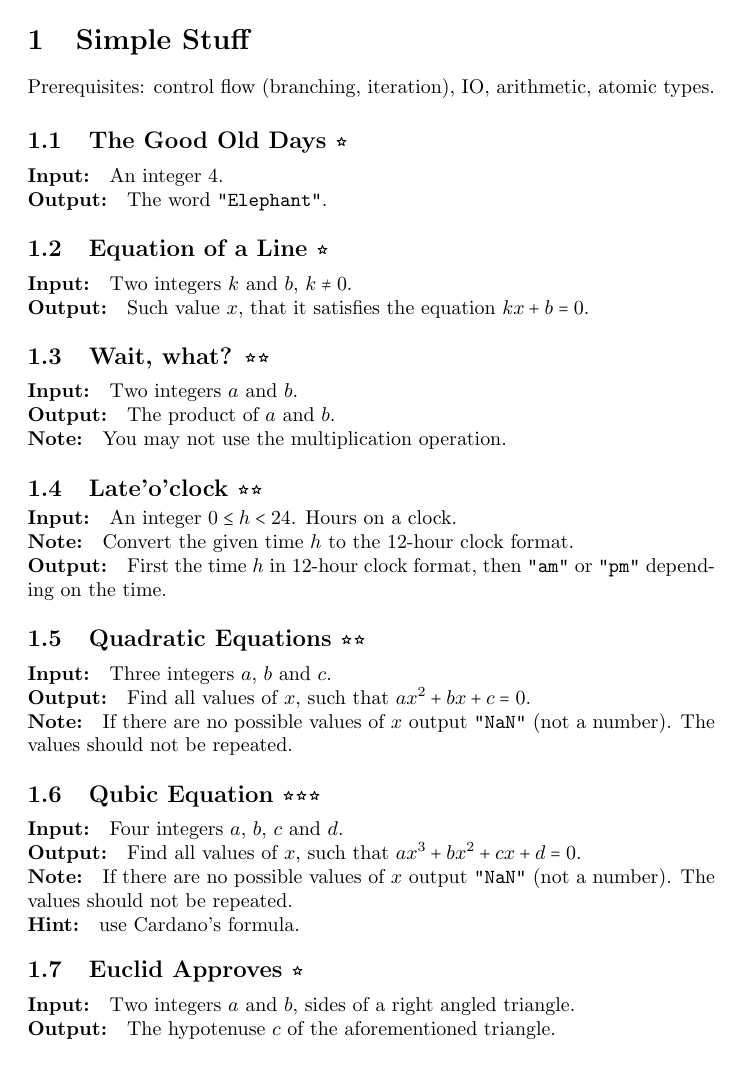
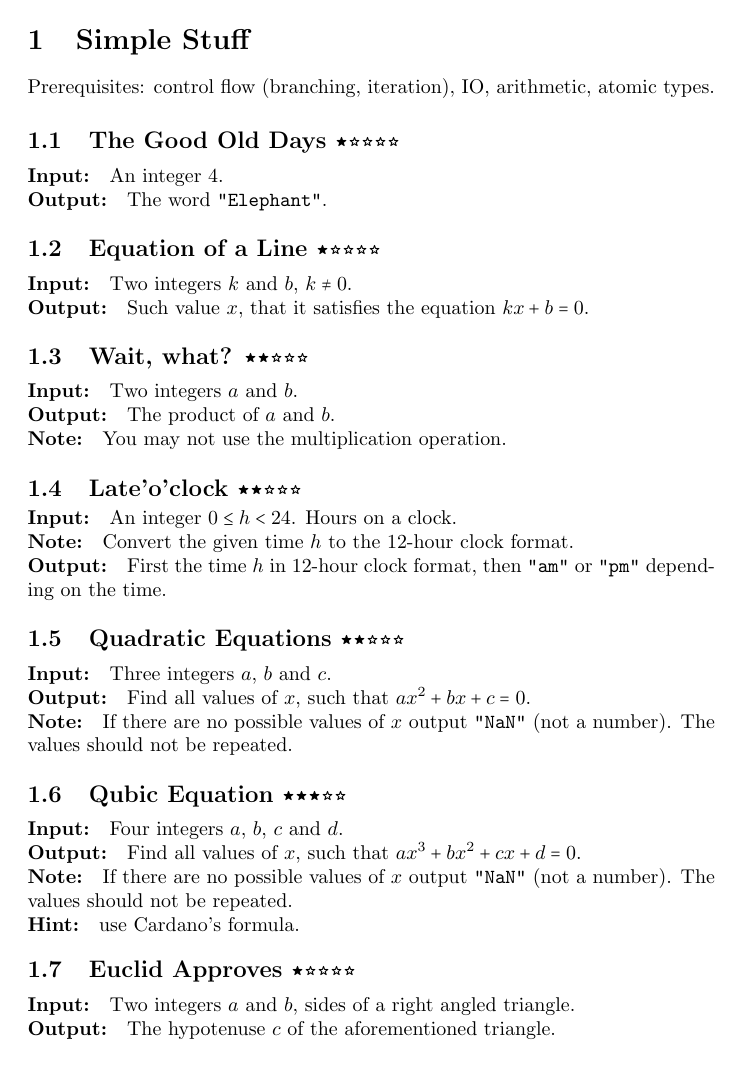
Before and after one commit to Kittenlover229/tangerine, a LaTeX problem sheet (assignments.tex, which reads prelude.tex): page 1 of 3. Compiled offline with pdfLaTeX.

Commit message:
Use empty stars to show difficulty

```diff
--- a/prelude.tex
+++ b/prelude.tex
@@ -1,6 +1,7 @@
 \documentclass{article}
 \usepackage{MnSymbol}
 \usepackage{multido}
+\usepackage{xfp}
 
 \pagestyle{empty}
 
@@ -11,5 +12,9 @@
 \newcommand{\Hint}{\paragraph{Hint:}}
 
 \newenvironment{task}[2]
-    {\subsection{#1 \multido{\i=1+1}{#2}{$\smallstar$}}\begin{minipage}{\linewidth}}
+    {\subsection{#1
+        \multido{\i=1+1}{#2}{$\filledstar$}
+        \multido{\i=1+1}{\fpeval{5-#2}}{$\smallstar$}
+        }
+        \begin{minipage}{\linewidth}}
     {\end{minipage}}
```
Also changed, not shown: assignments.pdf.
